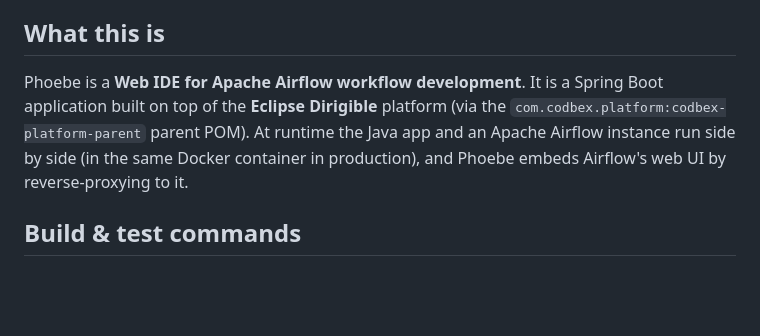
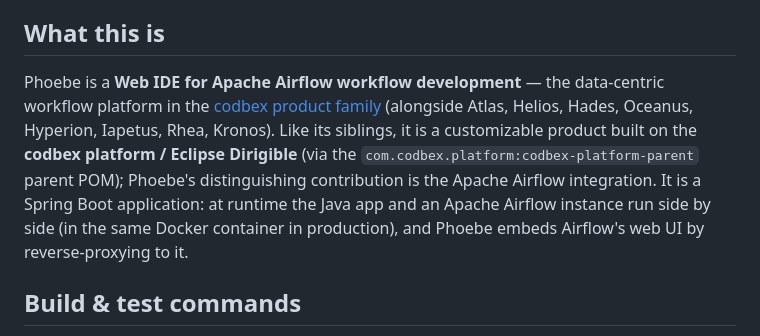
Before and after one commit to codbex/codbex-phoebe, a Markdown page: CLAUDE.md, the part around the change. Drawn GitHub-style; blank space fills up the shorter version.

Commit message:
Add codbex product-family context to CLAUDE.md
Co-Authored-By: Claude Opus 4.8 (1M context) <noreply@anthropic.com>

```diff
--- a/CLAUDE.md
+++ b/CLAUDE.md
@@ -4,11 +4,14 @@ This file provides guidance to Claude Code (claude.ai/code) when working with co
 
 ## What this is
 
-Phoebe is a **Web IDE for Apache Airflow workflow development**. It is a Spring Boot
-application built on top of the **Eclipse Dirigible** platform (via the
-`com.codbex.platform:codbex-platform-parent` parent POM). At runtime the Java app and an
-Apache Airflow instance run side by side (in the same Docker container in production), and
-Phoebe embeds Airflow's web UI by reverse-proxying to it.
+Phoebe is a **Web IDE for Apache Airflow workflow development** — the data-centric workflow
+platform in the [codbex product family](https://www.codbex.com/products/) (alongside Atlas,
+Helios, Hades, Oceanus, Hyperion, Iapetus, Rhea, Kronos). Like its siblings, it is a
+customizable product built on the **codbex platform / Eclipse Dirigible** (via the
+`com.codbex.platform:codbex-platform-parent` parent POM); Phoebe's distinguishing
+contribution is the Apache Airflow integration. It is a Spring Boot application: at runtime
+the Java app and an Apache Airflow instance run side by side (in the same Docker container in
+production), and Phoebe embeds Airflow's web UI by reverse-proxying to it.
 
 ## Build & test commands
 
```
